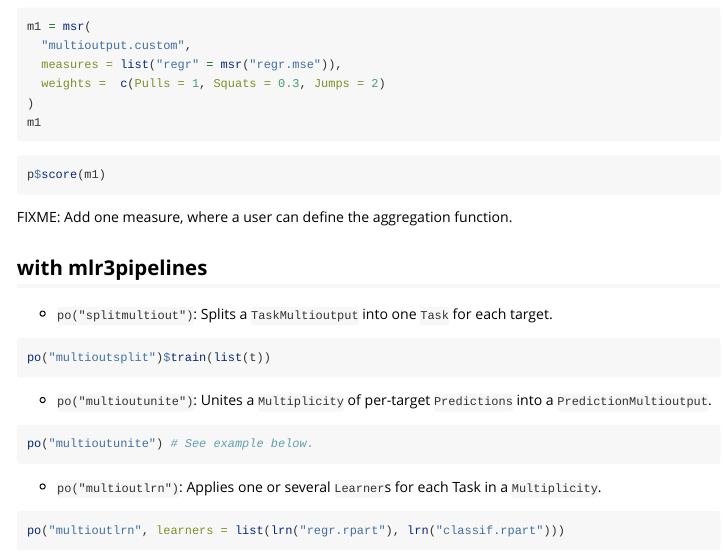
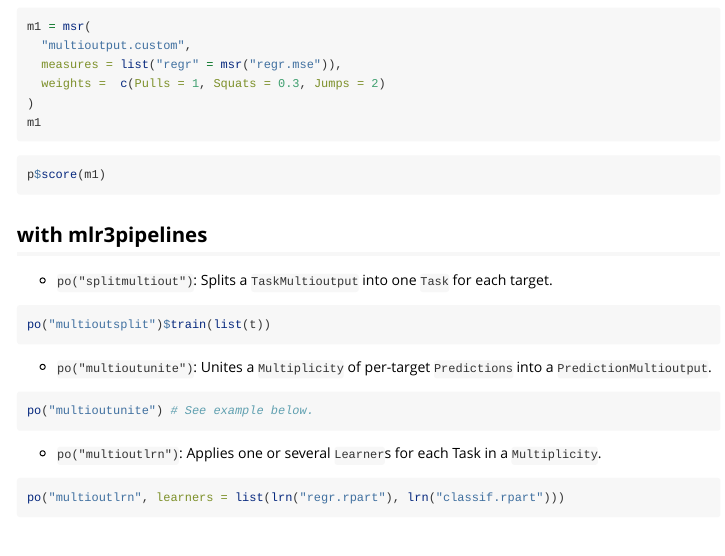
Before and after one commit to mlr-org/mlr3multioutput, an R Markdown document (vignettes/mlr3multioutput.Rmd): the page in a window 1100 px wide, from 1110 px down. Rendered offline with R 4.5, knitr and Pandoc, with nearby package versions; the code chunks are not run, so their results and figures are left out.

Commit message:
rm fixme

````diff
--- a/vignettes/mlr3multioutput.Rmd
+++ b/vignettes/mlr3multioutput.Rmd
@@ -83,9 +83,6 @@ m1
 ```{r}
 p$score(m1)
 ```
-
-FIXME: Add one measure, where a user can define the aggregation function.
-
 
 ## with mlr3pipelines
 
````
